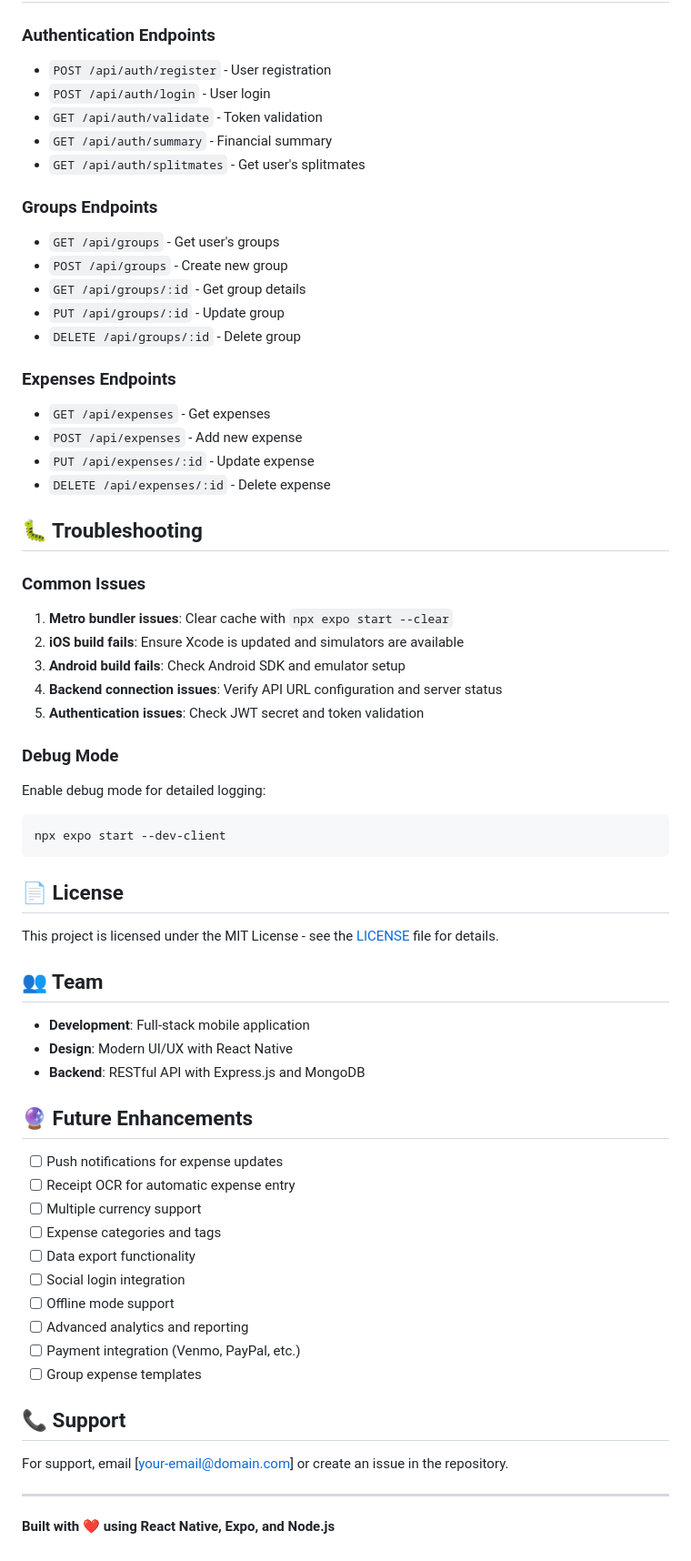
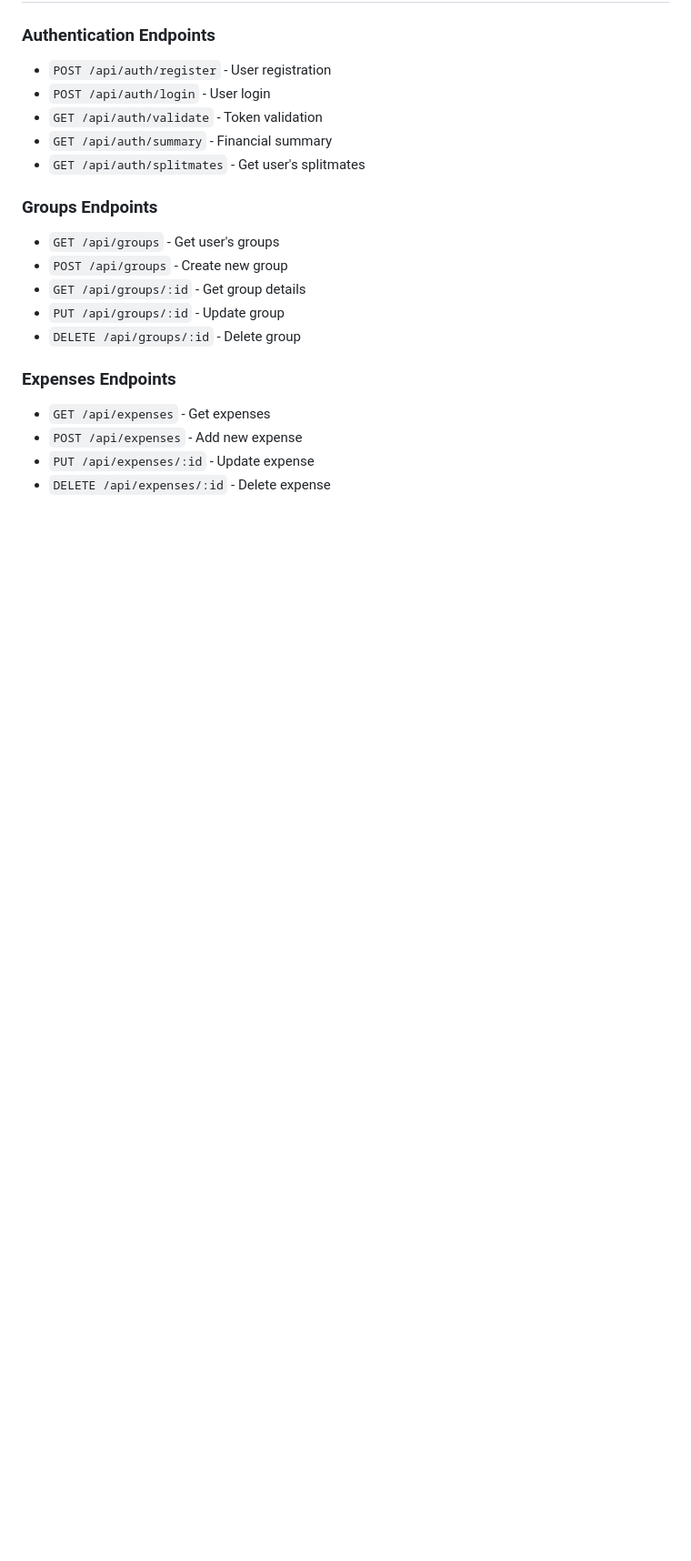
Before and after one commit to Bzay911/Splitmate, a Markdown page: README.md, the part around one of its changes. Shown at 91% size. Drawn GitHub-style; blank space fills up the shorter version.

````diff
--- a/README.md
+++ b/README.md
@@ -274,49 +237,3 @@ Make sure to:
 - `POST /api/expenses` - Add new expense
 - `PUT /api/expenses/:id` - Update expense
 - `DELETE /api/expenses/:id` - Delete expense
-
-## 🐛 Troubleshooting
-
-### Common Issues
-1. **Metro bundler issues**: Clear cache with `npx expo start --clear`
-2. **iOS build fails**: Ensure Xcode is updated and simulators are available
-3. **Android build fails**: Check Android SDK and emulator setup
-4. **Backend connection issues**: Verify API URL configuration and server status
-5. **Authentication issues**: Check JWT secret and token validation
-
-### Debug Mode
-Enable debug mode for detailed logging:
-```bash
-npx expo start --dev-client
-```
-
-## 📄 License
-
-This project is licensed under the MIT License - see the [LICENSE](LICENSE) file for details.
-
-## 👥 Team
-
-- **Development**: Full-stack mobile application
-- **Design**: Modern UI/UX with React Native
-- **Backend**: RESTful API with Express.js and MongoDB
-
-## 🔮 Future Enhancements
-
-- [ ] Push notifications for expense updates
-- [ ] Receipt OCR for automatic expense entry
-- [ ] Multiple currency support
-- [ ] Expense categories and tags
-- [ ] Data export functionality
-- [ ] Social login integration
-- [ ] Offline mode support
-- [ ] Advanced analytics and reporting
-- [ ] Payment integration (Venmo, PayPal, etc.)
-- [ ] Group expense templates
-
-## 📞 Support
-
-For support, email [your-email@domain.com] or create an issue in the repository.
-
----
-
-**Built with ❤️ using React Native, Expo, and Node.js**
````
Also changed, not shown: other parts of README.md (+3 -40 lines).
